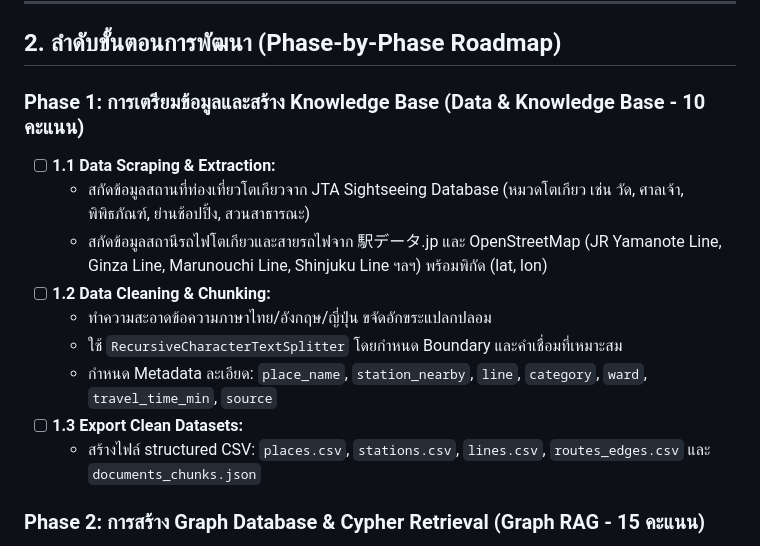
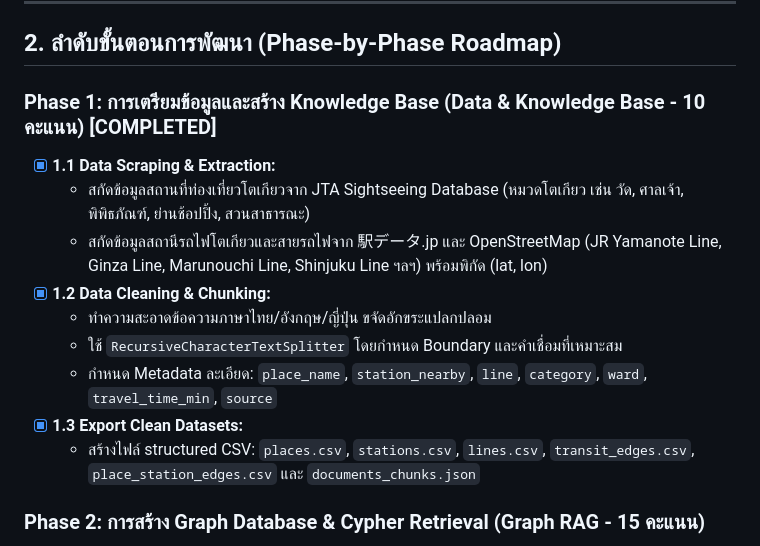
Before and after one commit to xhier2547/Rag_Tokyo_Line, a Markdown page: work_plan.md, the part around the change. Drawn GitHub-style.

Commit message:
docs: mark Phase 1 as completed in work_plan.md

```diff
--- a/work_plan.md
+++ b/work_plan.md
@@ -24,16 +24,16 @@
 
 ## 2. ลำดับขั้นตอนการพัฒนา (Phase-by-Phase Roadmap)
 
-### Phase 1: การเตรียมข้อมูลและสร้าง Knowledge Base (Data & Knowledge Base - 10 คะแนน)
-- [ ] **1.1 Data Scraping & Extraction:**
+### Phase 1: การเตรียมข้อมูลและสร้าง Knowledge Base (Data & Knowledge Base - 10 คะแนน) [COMPLETED]
+- [x] **1.1 Data Scraping & Extraction:**
   - สกัดข้อมูลสถานที่ท่องเที่ยวโตเกียวจาก JTA Sightseeing Database (หมวดโตเกียว เช่น วัด, ศาลเจ้า, พิพิธภัณฑ์, ย่านช้อปปิ้ง, สวนสาธารณะ)
   - สกัดข้อมูลสถานีรถไฟโตเกียวและสายรถไฟจาก 駅データ.jp และ OpenStreetMap (JR Yamanote Line, Ginza Line, Marunouchi Line, Shinjuku Line ฯลฯ) พร้อมพิกัด (lat, lon)
-- [ ] **1.2 Data Cleaning & Chunking:**
+- [x] **1.2 Data Cleaning & Chunking:**
   - ทำความสะอาดข้อความภาษาไทย/อังกฤษ/ญี่ปุ่น ขจัดอักขระแปลกปลอม
   - ใช้ `RecursiveCharacterTextSplitter` โดยกำหนด Boundary และคำเชื่อมที่เหมาะสม
   - กำหนด Metadata ละเอียด: `place_name`, `station_nearby`, `line`, `category`, `ward`, `travel_time_min`, `source`
-- [ ] **1.3 Export Clean Datasets:**
-  - สร้างไฟล์ structured CSV: `places.csv`, `stations.csv`, `lines.csv`, `routes_edges.csv` และ `documents_chunks.json`
+- [x] **1.3 Export Clean Datasets:**
+  - สร้างไฟล์ structured CSV: `places.csv`, `stations.csv`, `lines.csv`, `transit_edges.csv`, `place_station_edges.csv` และ `documents_chunks.json`
 
 ### Phase 2: การสร้าง Graph Database & Cypher Retrieval (Graph RAG - 15 คะแนน)
 - [ ] **2.1 Schema Design บน Neo4j:**
```
